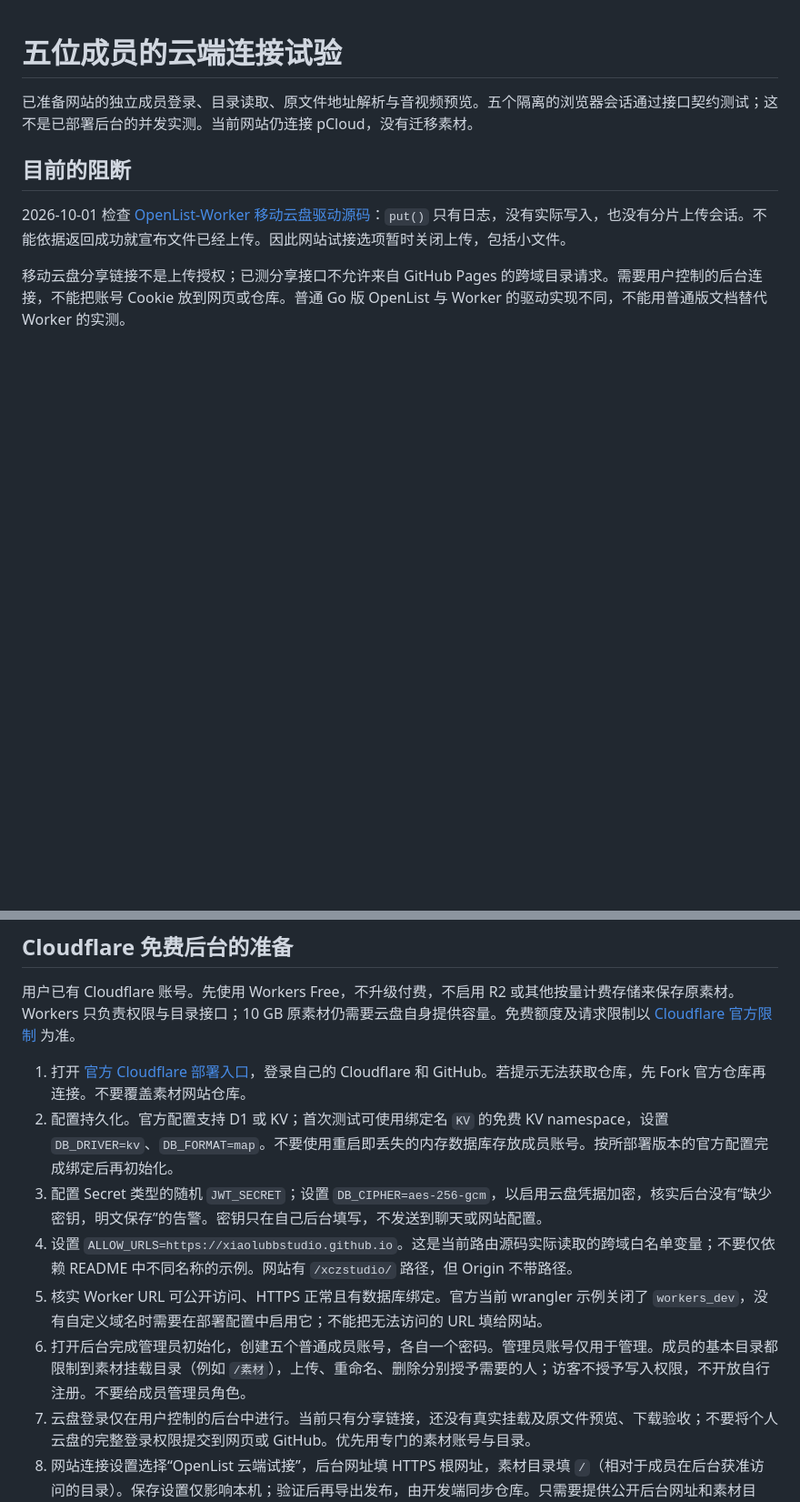
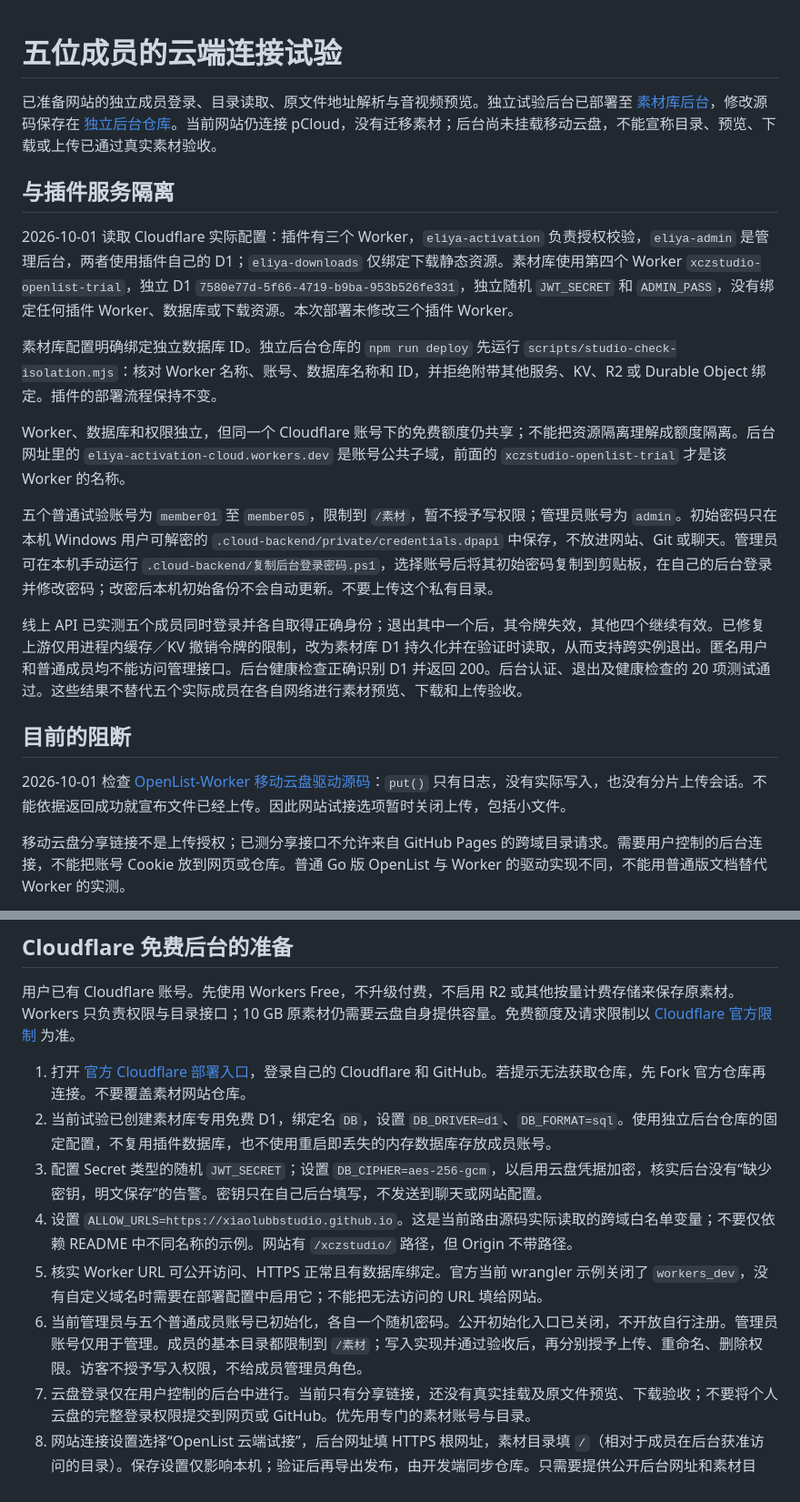
Before and after one commit to xiaolubbstudio/xczstudio, a Markdown page: docs/OpenList云端接入.md, 2 parts joined by grey strips. Shown at 91% size. Drawn GitHub-style; blank space fills up the shorter version.

Commit message:
Document isolated backend deployment and verified member sessions

```diff
--- a/docs/OpenList云端接入.md
+++ b/docs/OpenList云端接入.md
@@ -1,6 +1,18 @@
 # 五位成员的云端连接试验
 
-已准备网站的独立成员登录、目录读取、原文件地址解析与音视频预览。五个隔离的浏览器会话通过接口契约测试；这不是已部署后台的并发实测。当前网站仍连接 pCloud，没有迁移素材。
+已准备网站的独立成员登录、目录读取、原文件地址解析与音视频预览。独立试验后台已部署至 [素材库后台](https://xczstudio-openlist-trial.eliya-activation-cloud.workers.dev)，修改源码保存在 [独立后台仓库](https://github.com/xiaolubbstudio/OpenList-Worker)。当前网站仍连接 pCloud，没有迁移素材；后台尚未挂载移动云盘，不能宣称目录、预览、下载或上传已通过真实素材验收。
+
+## 与插件服务隔离
+
+2026-10-01 读取 Cloudflare 实际配置：插件有三个 Worker，`eliya-activation` 负责授权校验，`eliya-admin` 是管理后台，两者使用插件自己的 D1；`eliya-downloads` 仅绑定下载静态资源。素材库使用第四个 Worker `xczstudio-openlist-trial`，独立 D1 `7580e77d-5f66-4719-b9ba-953b526fe331`，独立随机 `JWT_SECRET` 和 `ADMIN_PASS`，没有绑定任何插件 Worker、数据库或下载资源。本次部署未修改三个插件 Worker。
+
+素材库配置明确绑定独立数据库 ID。独立后台仓库的 `npm run deploy` 先运行 `scripts/studio-check-isolation.mjs`：核对 Worker 名称、账号、数据库名称和 ID，并拒绝附带其他服务、KV、R2 或 Durable Object 绑定。插件的部署流程保持不变。
+
+Worker、数据库和权限独立，但同一个 Cloudflare 账号下的免费额度仍共享；不能把资源隔离理解成额度隔离。后台网址里的 `eliya-activation-cloud.workers.dev` 是账号公共子域，前面的 `xczstudio-openlist-trial` 才是该 Worker 的名称。
+
+五个普通试验账号为 `member01` 至 `member05`，限制到 `/素材`，暂不授予写权限；管理员账号为 `admin`。初始密码只在本机 Windows 用户可解密的 `.cloud-backend/private/credentials.dpapi` 中保存，不放进网站、Git 或聊天。管理员可在本机手动运行 `.cloud-backend/复制后台登录密码.ps1`，选择账号后将其初始密码复制到剪贴板，在自己的后台登录并修改密码；改密后本机初始备份不会自动更新。不要上传这个私有目录。
+
+线上 API 已实测五个成员同时登录并各自取得正确身份；退出其中一个后，其令牌失效，其他四个继续有效。已修复上游仅用进程内缓存／KV 撤销令牌的限制，改为素材库 D1 持久化并在验证时读取，从而支持跨实例退出。匿名用户和普通成员均不能访问管理接口。后台健康检查正确识别 D1 并返回 200。后台认证、退出及健康检查的 20 项测试通过。这些结果不替代五个实际成员在各自网络进行素材预览、下载和上传验收。
 
 ## 目前的阻断
 
@@ -15,11 +27,11 @@
 用户已有 Cloudflare 账号。先使用 Workers Free，不升级付费，不启用 R2 或其他按量计费存储来保存原素材。Workers 只负责权限与目录接口；10 GB 原素材仍需要云盘自身提供容量。免费额度及请求限制以 [Cloudflare 官方限制](https://developers.cloudflare.com/workers/platform/limits/) 为准。
 
 1. 打开 [官方 Cloudflare 部署入口](https://deploy.workers.cloudflare.com/?url=https://github.com/OpenListTeam/OpenList-Worker)，登录自己的 Cloudflare 和 GitHub。若提示无法获取仓库，先 Fork 官方仓库再连接。不要覆盖素材网站仓库。
-2. 配置持久化。官方配置支持 D1 或 KV；首次测试可使用绑定名 `KV` 的免费 KV namespace，设置 `DB_DRIVER=kv`、`DB_FORMAT=map`。不要使用重启即丢失的内存数据库存放成员账号。按所部署版本的官方配置完成绑定后再初始化。
+2. 当前试验已创建素材库专用免费 D1，绑定名 `DB`，设置 `DB_DRIVER=d1`、`DB_FORMAT=sql`。使用独立后台仓库的固定配置，不复用插件数据库，也不使用重启即丢失的内存数据库存放成员账号。
 3. 配置 Secret 类型的随机 `JWT_SECRET`；设置 `DB_CIPHER=aes-256-gcm`，以启用云盘凭据加密，核实后台没有“缺少密钥，明文保存”的告警。密钥只在自己后台填写，不发送到聊天或网站配置。
 4. 设置 `ALLOW_URLS=https://xiaolubbstudio.github.io`。这是当前路由源码实际读取的跨域白名单变量；不要仅依赖 README 中不同名称的示例。网站有 `/xczstudio/` 路径，但 Origin 不带路径。
 5. 核实 Worker URL 可公开访问、HTTPS 正常且有数据库绑定。官方当前 wrangler 示例关闭了 `workers_dev`，没有自定义域名时需要在部署配置中启用它；不能把无法访问的 URL 填给网站。
-6. 打开后台完成管理员初始化，创建五个普通成员账号，各自一个密码。管理员账号仅用于管理。成员的基本目录都限制到素材挂载目录（例如 `/素材`），上传、重命名、删除分别授予需要的人；访客不授予写入权限，不开放自行注册。不要给成员管理员角色。
+6. 当前管理员与五个普通成员账号已初始化，各自一个随机密码。公开初始化入口已关闭，不开放自行注册。管理员账号仅用于管理。成员的基本目录都限制到 `/素材`；写入实现并通过验收后，再分别授予上传、重命名、删除权限。访客不授予写入权限，不给成员管理员角色。
 7. 云盘登录仅在用户控制的后台中进行。当前只有分享链接，还没有真实挂载及原文件预览、下载验收；不要将个人云盘的完整登录权限提交到网页或 GitHub。优先用专门的素材账号与目录。
 8. 网站连接设置选择“OpenList 云端试接”，后台网址填 HTTPS 根网址，素材目录填 `/`（相对于成员在后台获准访问的目录）。保存设置仅影响本机；验证后再导出发布，由开发端同步仓库。只需要提供公开后台网址和素材目录，不需要账号密码。
 
```
